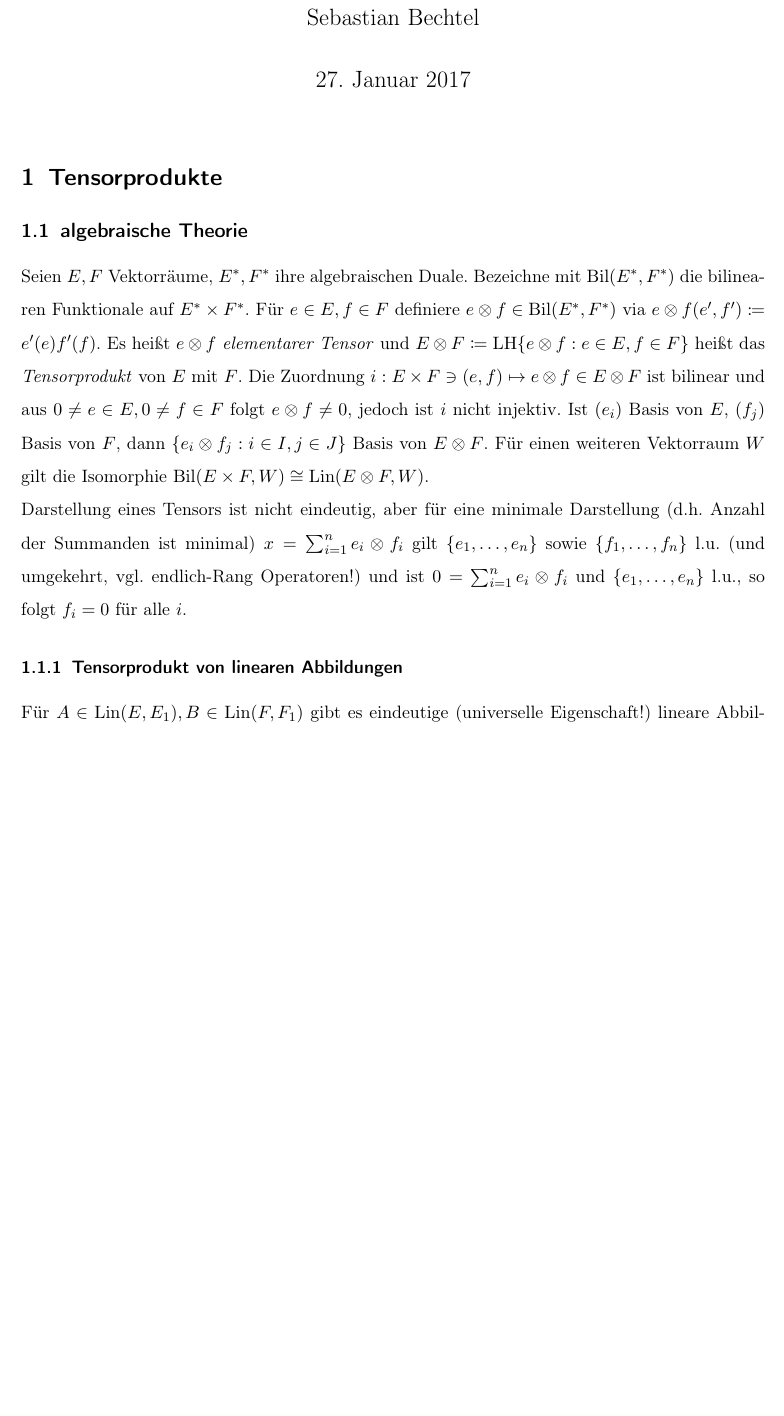
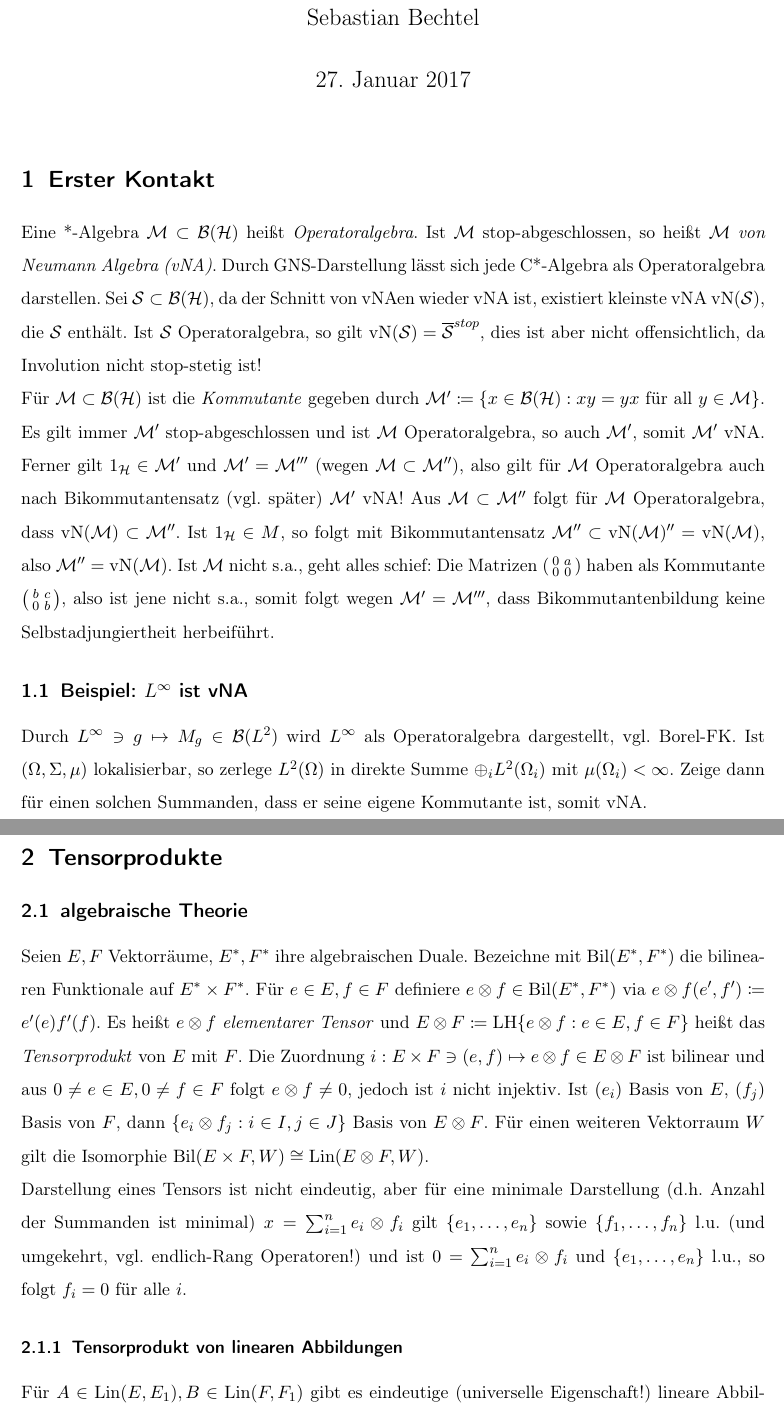
Before and after one commit to sbechtel/vna_zusammenfassung, a LaTeX document (zusammenfassung.tex): part of page 1 of 2 before the commit and two parts of pages 1 and 2 of 3 after it, the two joined at a grey line, cut so that both start at the same text, the shorter picture padded with empty space. Compiled offline with pdfLaTeX.

Commit message:
Kapitel erster Kontakt hinzugefügt

```diff
--- a/zusammenfassung.tex
+++ b/zusammenfassung.tex
@@ -78,6 +79,18 @@
 \title{Zusammenfassung von Neumann Algebren}
 \author{Sebastian Bechtel}
 \maketitle
+
+\section{Erster Kontakt}
+
+Eine *-Algebra $\M \subset \B(\Hc)$ heißt \emph{Operatoralgebra}. Ist $\M$ stop-abgeschlossen, so heißt $\M$ \emph{von Neumann Algebra (vNA)}. Durch GNS-Darstellung lässt sich jede C*-Algebra als Operatoralgebra darstellen. Sei $\Sc \subset \B(\Hc)$, da der Schnitt von vNAen wieder vNA ist, existiert kleinste vNA $\vN(\Sc)$, die $\Sc$ enthält. Ist $\Sc$ Operatoralgebra, so gilt $\vN(\Sc)=\overline{\Sc}^{stop}$, dies ist aber nicht offensichtlich, da Involution nicht stop-stetig ist!
+
+Für $\M \subset \B(\Hc)$ ist die \emph{Kommutante} gegeben durch $\M'\coloneqq \{ x\in\B(\Hc): xy=yx \text{ für all } y\in \M \}$. Es gilt immer $\M'$ stop-abgeschlossen und ist $\M$ Operatoralgebra, so auch $\M'$, somit $\M'$ vNA. Ferner gilt $1_\Hc\in \M'$ und $\M'=\M'''$ (wegen $\M\subset \M''$), also gilt für $\M$ Operatoralgebra auch nach Bikommutantensatz (vgl. später) $\M'$ vNA! Aus $\M \subset \M''$ folgt für $\M$ Operatoralgebra, dass $\vN(\M)\subset \M''$. Ist $1_\Hc\in M$, so folgt mit Bikommutantensatz $\M''\subset \vN(\M)''=\vN(\M)$, also $\M''=\vN(\M)$. Ist $\M$ nicht s.a., geht alles schief: Die Matrizen $\left(\begin{smallmatrix} 0 & a \\ 0 & 0 \end{smallmatrix}\right)$ haben als Kommutante $\left(\begin{smallmatrix} b & c \\ 0 & b \end{smallmatrix}\right)$, also ist jene nicht s.a., somit folgt wegen $\M'=\M'''$, dass Bikommutantenbildung keine Selbstadjungiertheit herbeiführt.
+
+\subsection{Beispiel: $L^\infty$ ist vNA}
+
+Durch $L^\infty \ni g \mapsto M_g \in \B(L^2)$ wird $L^\infty$ als Operatoralgebra dargestellt, vgl. Borel-FK. Ist $(\Omega,\Sigma,\mu)$ lokalisierbar, so zerlege $L^2(\Omega)$ in direkte Summe $\oplus_i L^2(\Omega_i)$ mit $\mu(\Omega_i) < \infty$. Zeige dann für einen solchen Summanden, dass er seine eigene Kommutante ist, somit vNA.
+
+% TODO Beweis skizzieren. Warum M_f|_{L^\infty} bzgl. L^2-Operatornorm beschränkt?
 
 \section{Tensorprodukte}
 
```
Also changed, not shown: zusammenfassung.pdf, zusammenfassung.tex (1 more changed lines).
